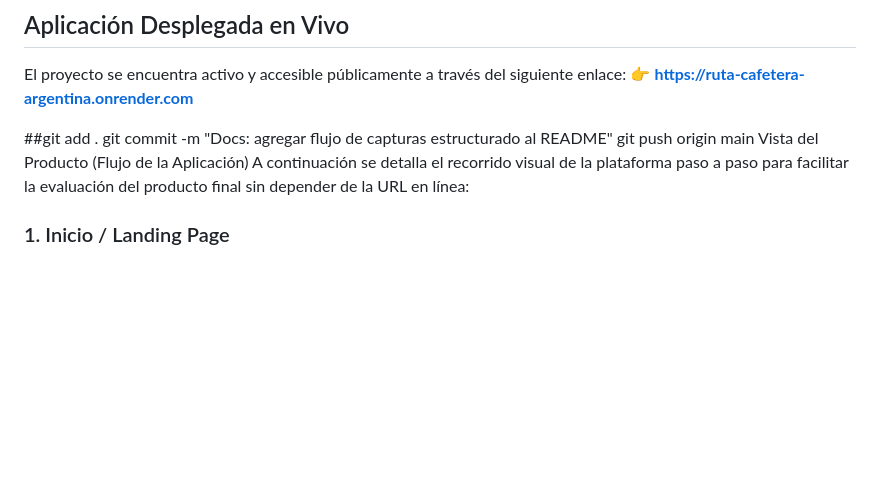
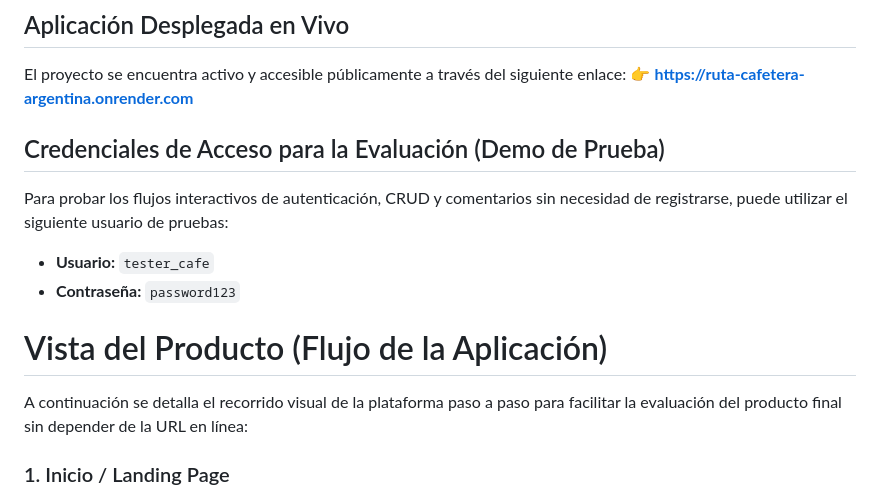
Before and after one commit to martinasardi/Trabajo-final_Coder89385_Sardi-Rivera-Martina, a Markdown page: README.md, the part around the change. GitHub-like rendering; blank space fills up the shorter version.

Commit message:
Docs: agregar credenciales de prueba para el evaluador en el README

```diff
--- a/README.md
+++ b/README.md
@@ -7,10 +7,12 @@ Un espacio diseñado para la comunidad de amantes del café de especialidad en A
 El proyecto se encuentra activo y accesible públicamente a través del siguiente enlace:
 👉 **[https://ruta-cafetera-argentina.onrender.com](https://onrender.cohttps://ruta-cafetera-argentina.onrender.comm)**
 
-##git add .
-git commit -m "Docs: agregar flujo de capturas estructurado al README"
-git push origin main
- Vista del Producto (Flujo de la Aplicación)
+## Credenciales de Acceso para la Evaluación (Demo de Prueba)
+Para probar los flujos interactivos de autenticación, CRUD y comentarios sin necesidad de registrarse, puede utilizar el siguiente usuario de pruebas:
+*   **Usuario:** `tester_cafe`
+*   **Contraseña:** `password123`
+
+# Vista del Producto (Flujo de la Aplicación)
 A continuación se detalla el recorrido visual de la plataforma paso a paso para facilitar la evaluación del producto final sin depender de la URL en línea:
 
 ### 1. Inicio / Landing Page
```
